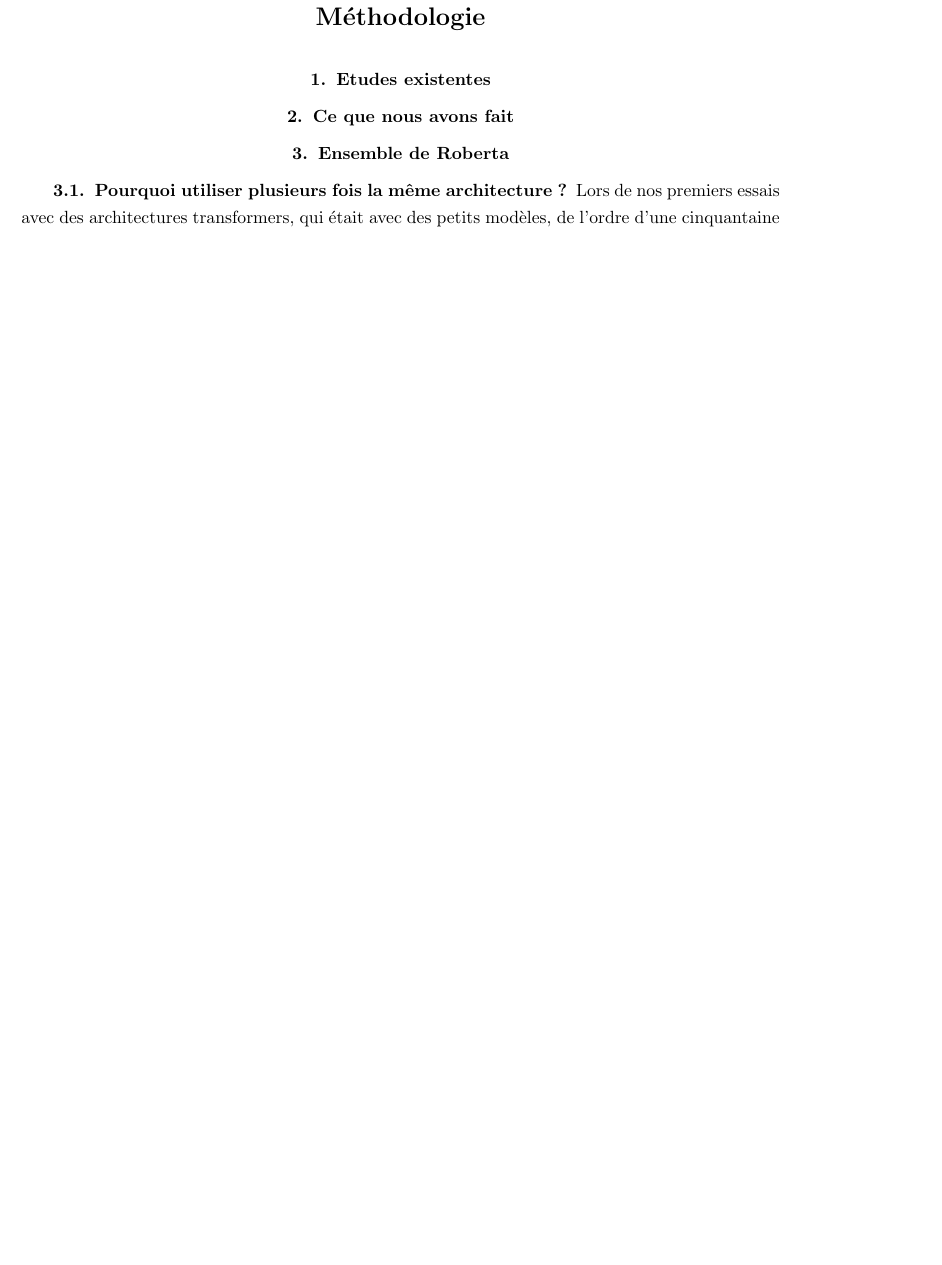
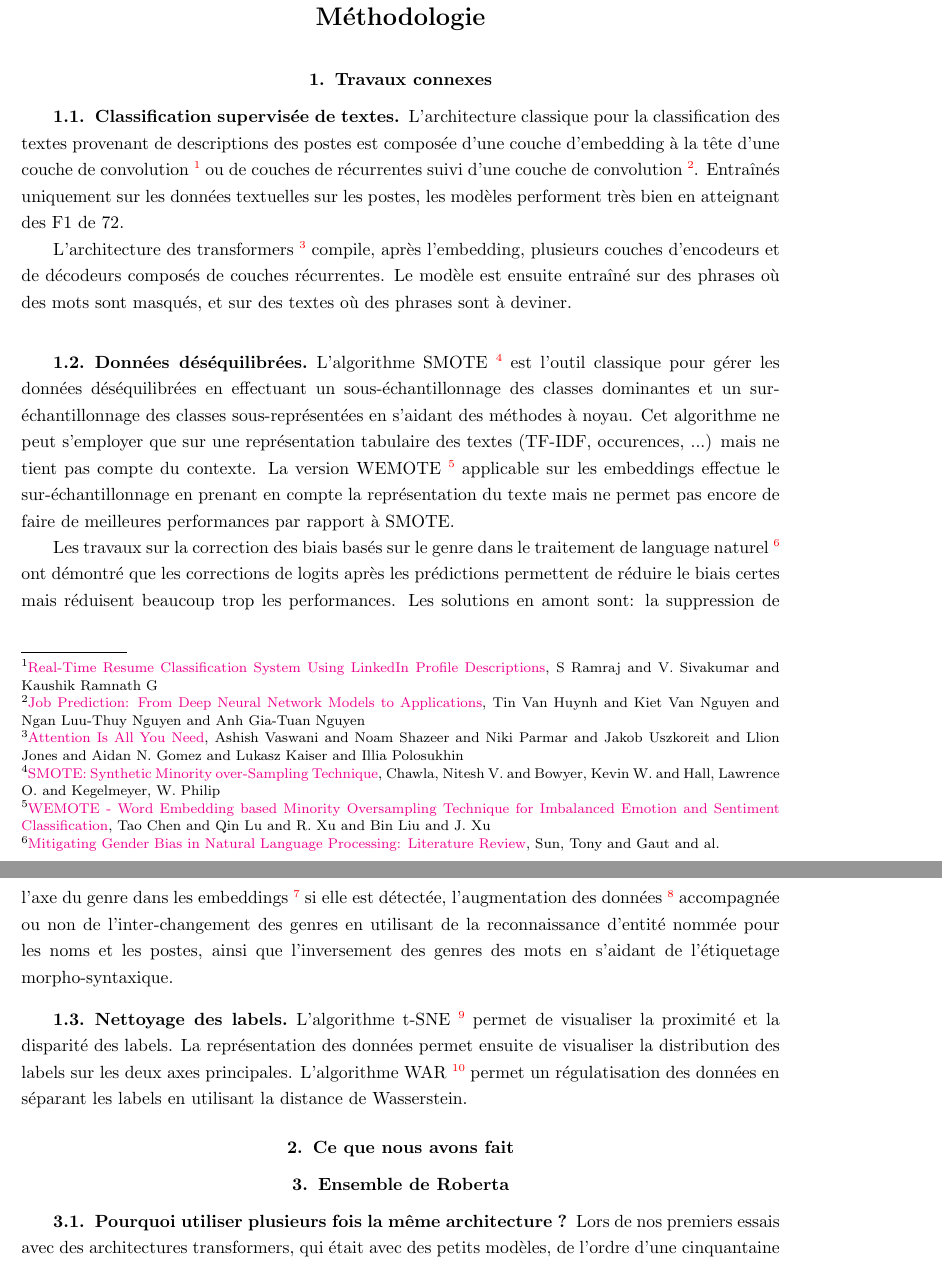
Before and after one commit to ajadam/NLPChallenge2021, a LaTeX book (report/master.tex, which reads report/methodo.tex): part of page 6 of 9 before the commit and two parts of pages 6 and 7 of 10 after it, the two joined at a grey line, cut so that both start at the same text, the shorter picture padded with empty space. Compiled offline with pdfLaTeX.

Commit message:
report | Related Work

```diff
--- a/report/methodo.tex
+++ b/report/methodo.tex
@@ -1,6 +1,18 @@
 \chapter{Méthodologie}
 
-\section{Etudes existentes}
+\section{Travaux connexes}
+\subsection{Classification supervisée de textes}
+L'architecture classique pour la classification des textes provenant de descriptions des postes est composée d'une couche d'embedding à la tête d'une couche de convolution \sidenote{\href{https://doi.org/10.1109/cispsse49931.2020.9212209}{Real-Time Resume Classification System Using LinkedIn Profile Descriptions}, S Ramraj and V. Sivakumar and Kaushik Ramnath G} ou de couches de récurrentes suivi d'une couche de convolution \sidenote{\href{https://arxiv.org/pdf/1912.12214.pdf}{Job Prediction: From Deep Neural Network Models to Applications}, Tin Van Huynh and Kiet Van Nguyen and Ngan Luu-Thuy Nguyen and Anh Gia-Tuan Nguyen }. Entraînés uniquement sur les données textuelles sur les postes, les modèles performent très bien en atteignant des F1 de 72.
+
+L'architecture des transformers \sidenote{\href{https://arxiv.org/abs/1706.03762}{Attention Is All You Need}, Ashish Vaswani and Noam Shazeer and Niki Parmar and Jakob Uszkoreit and Llion Jones and Aidan N. Gomez and Lukasz Kaiser and Illia Polosukhin} compile, après l'embedding, plusieurs couches d'encodeurs et de décodeurs composés de couches récurrentes. Le modèle est ensuite entraîné sur des phrases où des mots sont masqués, et sur des textes où des phrases sont à deviner.
+
+\subsection{Données déséquilibrées}
+L'algorithme SMOTE \sidenote{\href{https://arxiv.org/pdf/1106.1813.pdf}{SMOTE: Synthetic Minority over-Sampling Technique}, Chawla, Nitesh V. and Bowyer, Kevin W. and Hall, Lawrence O. and Kegelmeyer, W. Philip} est l'outil classique pour gérer les données déséquilibrées en effectuant un sous-échantillonnage des classes dominantes et un sur-échantillonnage des classes sous-représentées en s'aidant des méthodes à noyau. Cet algorithme ne peut s'employer que sur une représentation tabulaire des textes (TF-IDF, occurences, ...) mais ne tient pas compte du contexte. La version WEMOTE \sidenote{\href{https://www.sentic.net/wisdom2014chen.pdf}{WEMOTE - Word Embedding based Minority Oversampling Technique for Imbalanced Emotion and Sentiment Classification}, Tao Chen and Qin Lu and R. Xu and Bin Liu and J. Xu} applicable sur les embeddings effectue le sur-échantillonnage en prenant en compte la représentation du texte mais ne permet pas encore de faire de meilleures performances par rapport à SMOTE.
+
+Les travaux sur la correction des biais basés sur le genre dans le traitement de language naturel \sidenote{\href{https://www.aclweb.org/anthology/P19-1159}{Mitigating Gender Bias in Natural Language Processing: Literature Review}, Sun, Tony  and Gaut and al.} ont démontré que les corrections de logits après les prédictions permettent de réduire le biais certes mais réduisent beaucoup trop les performances. Les solutions en amont sont: la suppression de l'axe du genre dans les embeddings \sidenote{Gender Bias in Contextualized Word Embeddings, Jieyu Zhao and Tianlu Wang and Mark Yatskar and Ryan Cotterell and Vicente Ordonez and Kai-Wei Chang} si elle est détectée, l'augmentation des données \sidenote{\href{https://www.aclweb.org/anthology/D19-5543}{Improving Neural Machine Translation Robustness via Data Augmentation: Beyond Back-Translation}, Li, Zhenhao  and Specia, Lucia} accompagnée ou non de l'inter-changement des genres en utilisant de la reconnaissance d'entité nommée pour les noms et les postes, ainsi que l'inversement des genres des mots en s'aidant de l'étiquetage morpho-syntaxique.
+
+\subsection{Nettoyage des labels}
+L'algorithme t-SNE \sidenote{\href{https://jmlr.org/papers/volume9/vandermaaten08a/vandermaaten08a.pdf}{Visualizing Data using t-SNE}, Geoffrey Hinton and Laurens van der Maaten} permet de visualiser la proximité et la disparité des labels. La représentation des données permet ensuite de visualiser la distribution des labels sur les deux axes principales. L'algorithme WAR \sidenote{\href{https://arxiv.org/pdf/1904.03936.pdf}{Wasserstein Adversarial Regularization (WAR) on label noise}, Bharath Bhushan Damodaran and Kilian Fatras and Sylvain Lobry and Rémi Flamary and Devis Tuia and Nicolas Courty} permet un régulatisation des données en séparant les labels en utilisant la distance de Wasserstein.
 
 
 \section{Ce que nous avons fait}
```
Also changed, not shown: 1 other file.
